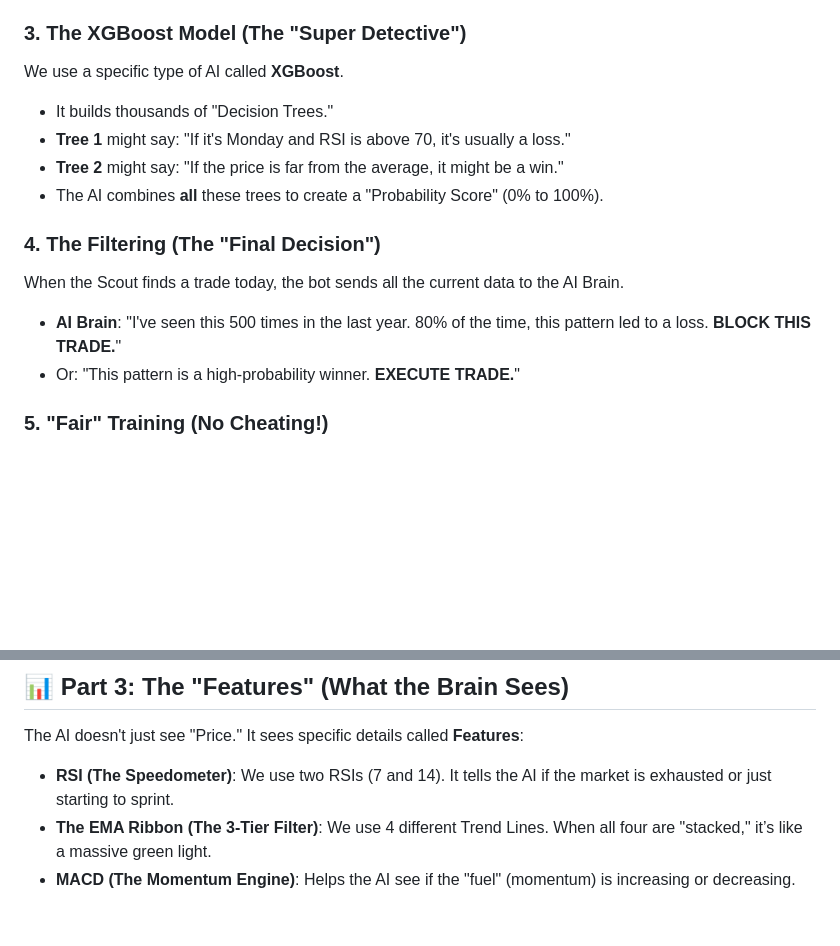
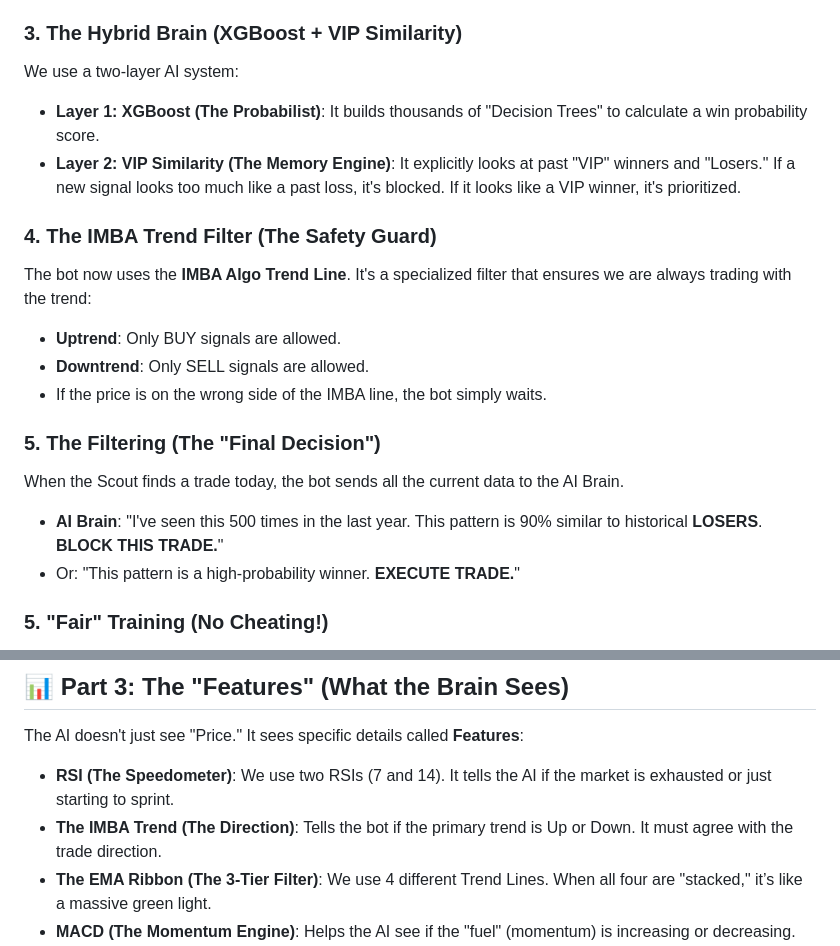
Before and after one commit to nicksjoezz/BOO, a Markdown page: fool.md, 2 parts joined by grey strips. Drawn GitHub-style; blank space fills up the shorter version.

```diff
--- a/fool.md
+++ b/fool.md
@@ -30,16 +30,20 @@ To fix this, the bot goes to "School" every night (Daily Retraining).
 *   It records **everything** about that moment: Was the RSI high? Was it a Monday? Was the market "jittery"?
 *   It then looks at the result: **Did that trade win or lose?**
 
-### 3. The XGBoost Model (The "Super Detective")
-We use a specific type of AI called **XGBoost**.
-*   It builds thousands of "Decision Trees."
-*   **Tree 1** might say: "If it's Monday and RSI is above 70, it's usually a loss."
-*   **Tree 2** might say: "If the price is far from the average, it might be a win."
-*   The AI combines **all** these trees to create a "Probability Score" (0% to 100%).
+### 3. The Hybrid Brain (XGBoost + VIP Similarity)
+We use a two-layer AI system:
+*   **Layer 1: XGBoost (The Probabilist)**: It builds thousands of "Decision Trees" to calculate a win probability score.
+*   **Layer 2: VIP Similarity (The Memory Engine)**: It explicitly looks at past "VIP" winners and "Losers." If a new signal looks too much like a past loss, it's blocked. If it looks like a VIP winner, it's prioritized.
 
-### 4. The Filtering (The "Final Decision")
+### 4. The IMBA Trend Filter (The Safety Guard)
+The bot now uses the **IMBA Algo Trend Line**. It's a specialized filter that ensures we are always trading with the trend:
+*   **Uptrend**: Only BUY signals are allowed.
+*   **Downtrend**: Only SELL signals are allowed.
+*   If the price is on the wrong side of the IMBA line, the bot simply waits.
+
+### 5. The Filtering (The "Final Decision")
 When the Scout finds a trade today, the bot sends all the current data to the AI Brain.
-*   **AI Brain**: "I've seen this 500 times in the last year. 80% of the time, this pattern led to a loss. **BLOCK THIS TRADE.**"
+*   **AI Brain**: "I've seen this 500 times in the last year. This pattern is 90% similar to historical **LOSERS**. **BLOCK THIS TRADE.**"
 *   Or: "This pattern is a high-probability winner. **EXECUTE TRADE.**"
 
 ### 5. "Fair" Training (No Cheating!)
@@ -54,6 +58,7 @@ Imagine taking an exam. If you've already seen the answers, your high score is a
 The AI doesn't just see "Price." It sees specific details called **Features**:
 
 *   **RSI (The Speedometer)**: We use two RSIs (7 and 14). It tells the AI if the market is exhausted or just starting to sprint.
+*   **The IMBA Trend (The Direction)**: Tells the bot if the primary trend is Up or Down. It must agree with the trade direction.
 *   **The EMA Ribbon (The 3-Tier Filter)**: We use 4 different Trend Lines. When all four are "stacked," it’s like a massive green light.
 *   **MACD (The Momentum Engine)**: Helps the AI see if the "fuel" (momentum) is increasing or decreasing.
 *   **Bollinger Bands (The Rubber Band)**: Two sets of bands show if the price is stretched too far. We also check for a "Squeeze," which often means a big move is coming.
```
Also changed, not shown: README.md (+4 -3 lines), improvement.md (+5 -5 lines).
